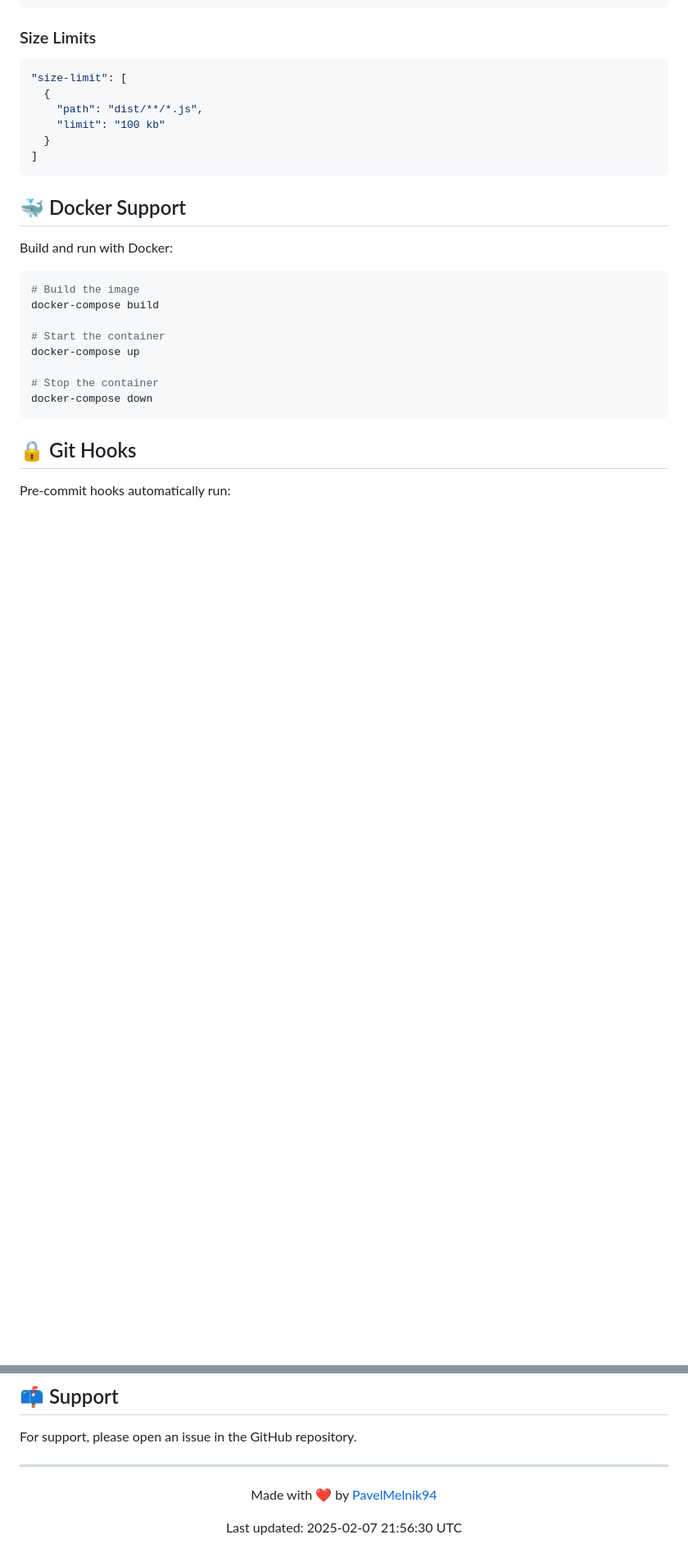
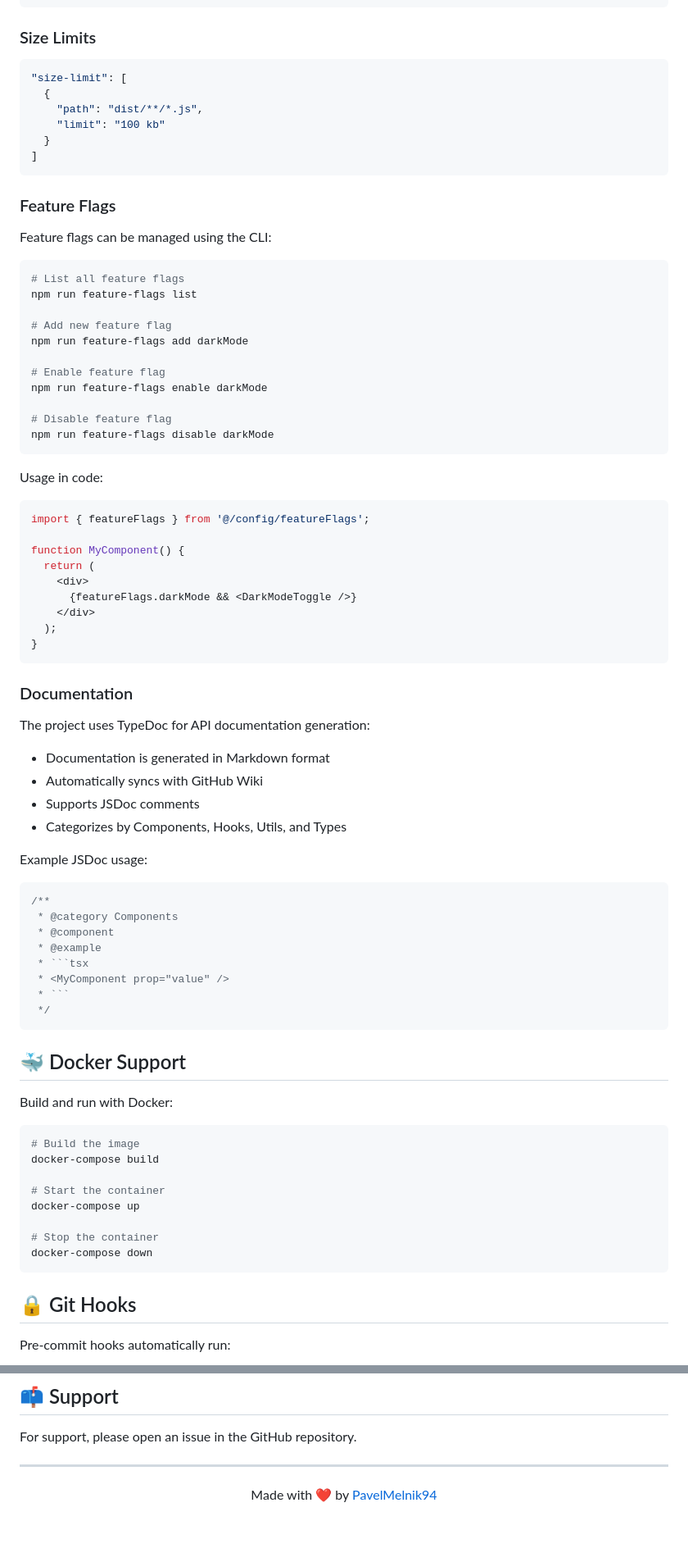
Before and after one commit to PavelMelnik94/boilerplate-frontend-2025, a Markdown page: README.md, 2 parts joined by grey strips. Shown at 82% size. GitHub-like rendering; blank space fills up the shorter version.

Commit message:
docs: update README with documentation and feature flags management details

`````diff
--- a/README.md
+++ b/README.md
@@ -213,6 +180,60 @@ Provides:
   }
 ]
 ```
+
+### Feature Flags
+
+Feature flags can be managed using the CLI:
+
+```bash
+# List all feature flags
+npm run feature-flags list
+
+# Add new feature flag
+npm run feature-flags add darkMode
+
+# Enable feature flag
+npm run feature-flags enable darkMode
+
+# Disable feature flag
+npm run feature-flags disable darkMode
+```
+
+Usage in code:
+
+```typescript
+import { featureFlags } from '@/config/featureFlags';
+
+function MyComponent() {
+  return (
+    <div>
+      {featureFlags.darkMode && <DarkModeToggle />}
+    </div>
+  );
+}
+```
+
+### Documentation
+
+The project uses TypeDoc for API documentation generation:
+
+- Documentation is generated in Markdown format
+- Automatically syncs with GitHub Wiki
+- Supports JSDoc comments
+- Categorizes by Components, Hooks, Utils, and Types
+
+Example JSDoc usage:
+
+````typescript
+/**
+ * @category Components
+ * @component
+ * @example
+ * ```tsx
+ * <MyComponent prop="value" />
+ * ```
+ */
+````
 
 ## 🐳 Docker Support
 
@@ -257,6 +278,4 @@ For support, please open an issue in the GitHub repository.
 
 Made with ❤️ by [PavelMelnik94](https://github.com/PavelMelnik94)
 
-Last updated: 2025-02-07 21:56:30 UTC
-
 </div>
`````
Also changed, not shown: other parts of README.md (+18 -51 lines).
